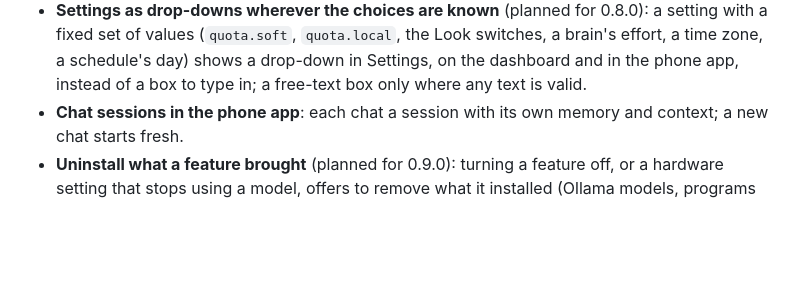
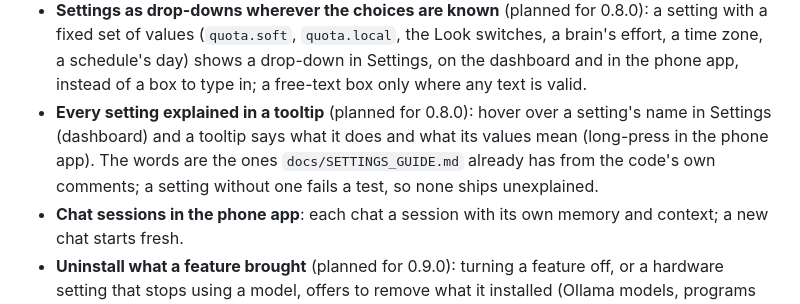
Before and after one commit to avtarfr/kurooto, a Markdown page: docs/REQUESTED.md, the part around the change. Rendered like a GitHub page; blank space fills up the shorter version.

Commit message:
REQUESTED: a tooltip for every setting (planned for 0.8.0)
Co-Authored-By: Claude Sonnet 5.5 <noreply@anthropic.com>

```diff
--- a/docs/REQUESTED.md
+++ b/docs/REQUESTED.md
@@ -26,6 +26,9 @@ Standing plans, never struck through.
 - **Settings as drop-downs wherever the choices are known** (planned for 0.8.0): a setting with a fixed set of values (`quota.soft`, `quota.local`, the Look switches,
   a brain's effort, a time zone, a schedule's day) shows a drop-down in Settings, on the dashboard and in the phone app, instead of a box to type in; a free-text
   box only where any text is valid.
+- **Every setting explained in a tooltip** (planned for 0.8.0): hover over a setting's name in Settings (dashboard) and a tooltip says what it does and what its
+  values mean (long-press in the phone app). The words are the ones `docs/SETTINGS_GUIDE.md` already has from the code's own comments; a setting without one
+  fails a test, so none ships unexplained.
 - **Chat sessions in the phone app**: each chat a session with its own memory and context; a new chat starts fresh.
 - **Uninstall what a feature brought** (planned for 0.9.0): turning a feature off, or a hardware setting that stops
   using a model, offers to remove what it installed (Ollama models, programs like Node or GBrain) with its size, never
```
